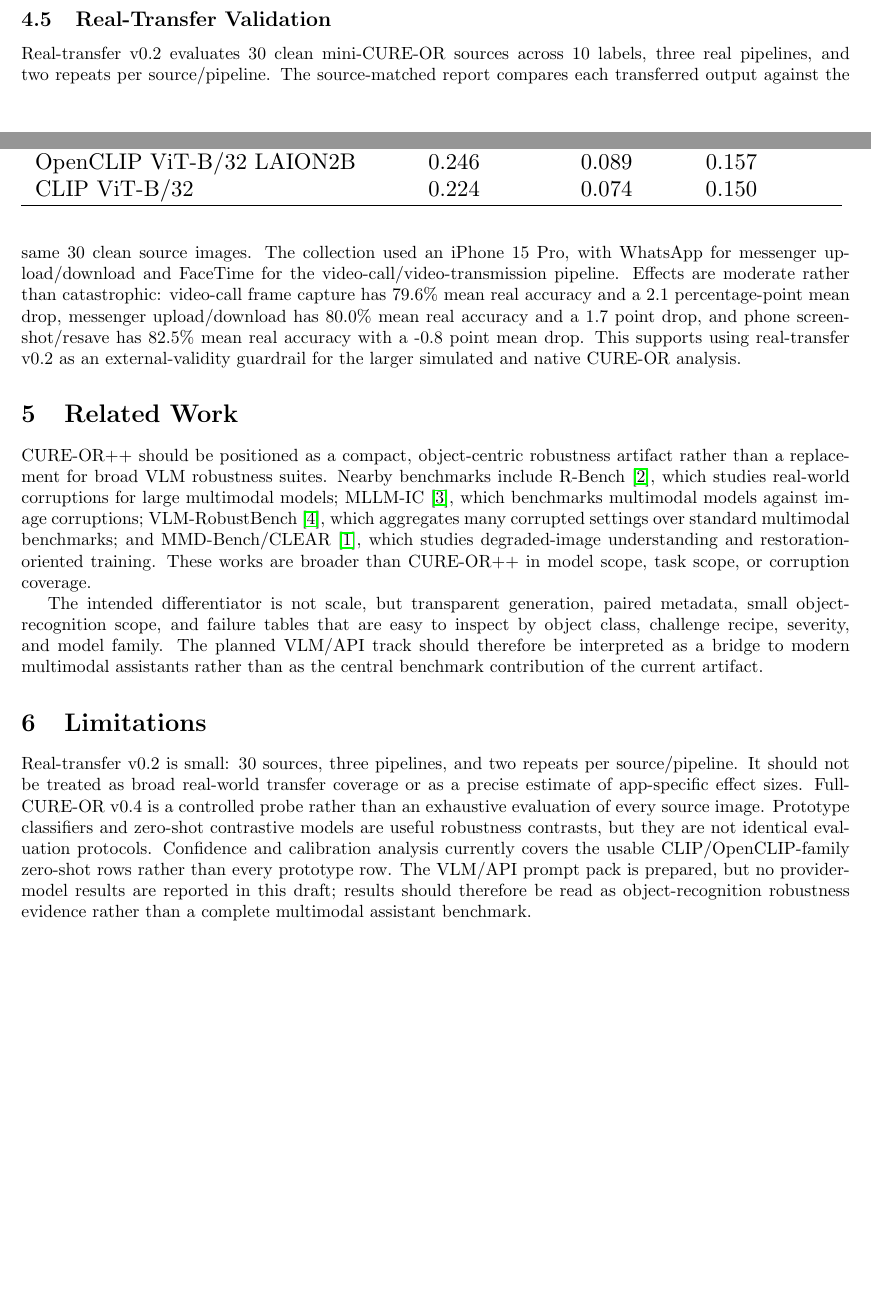
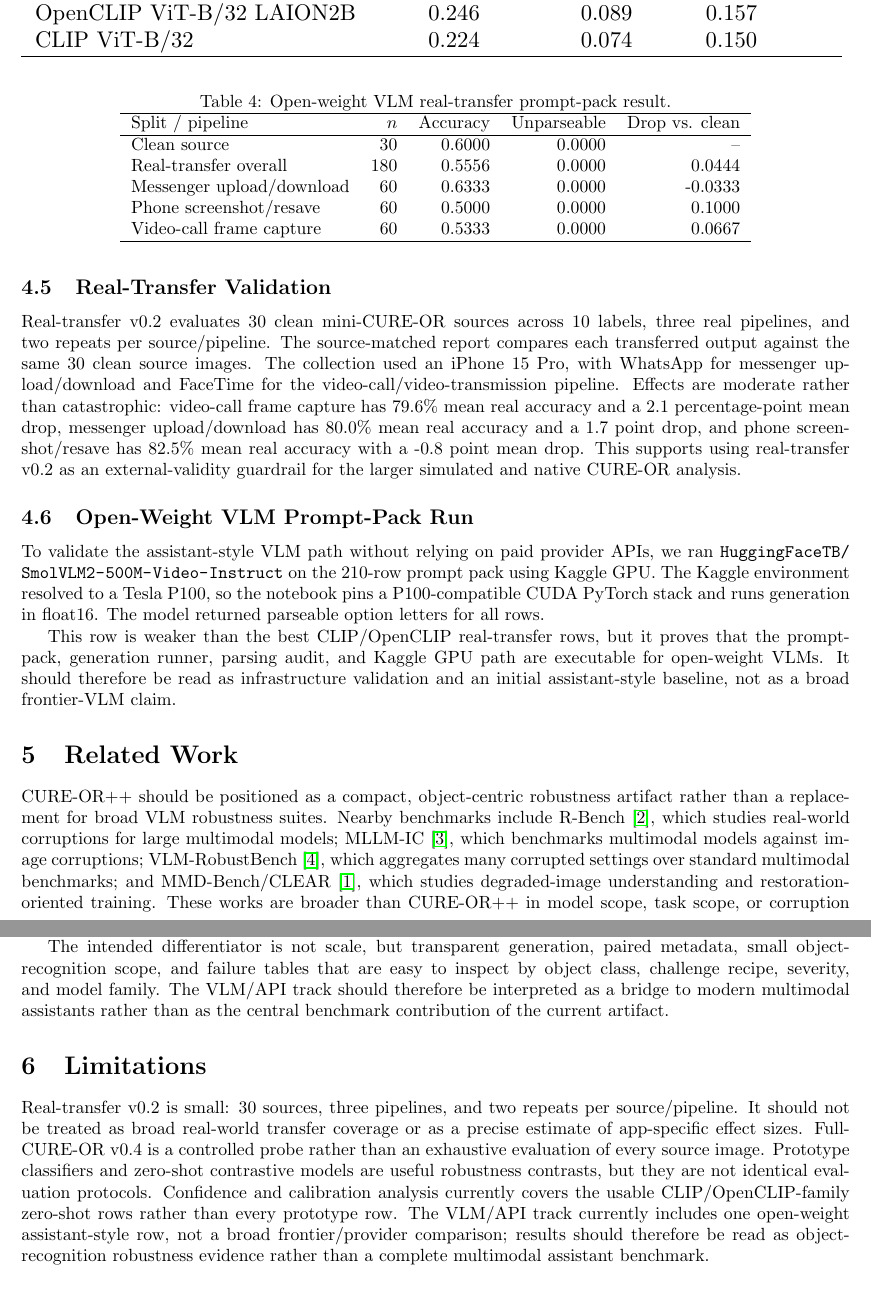
Before and after one commit to qu1nty9/Cure-or-plus-plus, a LaTeX paper (paper/main.tex): two parts of pages 3 and 4 of 6 before the commit and two parts of pages 4 and 5 of 6 after it, joined at a grey line, cut so that both start at the same text, the shorter picture padded with empty space. Compiled offline with pdfLaTeX.

Commit message:
Integrate VLM baseline into paper draft

```diff
--- a/paper/main.tex
+++ b/paper/main.tex
@@ -50,4 +51,3 @@ Real-transfer confidence intervals use source-level bootstrap resampling over th
 \paragraph{Release boundary.}
 The repository tracks code, configs, aggregate reports, paper tables, and generated figures. Raw CURE-OR images, local real-transfer payloads, per-image prediction dumps, and source-dataset archives remain excluded from Git and are governed by the upstream dataset terms.
 
-\paragraph{Planned VLM/API track.}
@@ -100,15 +101,38 @@ Real-transfer v0.2 evaluates 30 clean mini-CURE-OR sources across 10 labels, thr
   \label{fig:real-transfer-heatmap}
 \end{figure}
 
+\subsection{Open-Weight VLM Prompt-Pack Run}
+
+To validate the assistant-style VLM path without relying on paid provider APIs, we ran \path{HuggingFaceTB/SmolVLM2-500M-Video-Instruct} on the 210-row prompt pack using Kaggle GPU. The Kaggle environment resolved to a Tesla P100, so the notebook pins a P100-compatible CUDA PyTorch stack and runs generation in float16. The model returned parseable option letters for all rows.
+
+\begin{table}[t]
+  \centering
+  \caption{Open-weight VLM real-transfer prompt-pack result.}
+  \label{tab:vlm-smolvlm2}
+  \begin{tabular}{lrrrr}
+    \hline
+    Split / pipeline & $n$ & Accuracy & Unparseable & Drop vs. clean \\
+    \hline
+    Clean source & 30 & 0.6000 & 0.0000 & -- \\
+    Real-transfer overall & 180 & 0.5556 & 0.0000 & 0.0444 \\
+    Messenger upload/download & 60 & 0.6333 & 0.0000 & -0.0333 \\
+    Phone screenshot/resave & 60 & 0.5000 & 0.0000 & 0.1000 \\
+    Video-call frame capture & 60 & 0.5333 & 0.0000 & 0.0667 \\
+    \hline
+  \end{tabular}
+\end{table}
+
+This row is weaker than the best CLIP/OpenCLIP real-transfer rows, but it proves that the prompt-pack, generation runner, parsing audit, and Kaggle GPU path are executable for open-weight VLMs. It should therefore be read as infrastructure validation and an initial assistant-style baseline, not as a broad frontier-VLM claim.
+
 \section{Related Work}
 
 CURE-OR++ should be positioned as a compact, object-centric robustness artifact rather than a replacement for broad VLM robustness suites. Nearby benchmarks include R-Bench~\cite{rbench}, which studies real-world corruptions for large multimodal models; MLLM-IC~\cite{mllmic}, which benchmarks multimodal models against image corruptions; VLM-RobustBench~\cite{vlmrobustbench}, which aggregates many corrupted settings over standard multimodal benchmarks; and MMD-Bench/CLEAR~\cite{mmdbenchclear}, which studies degraded-image understanding and restoration-oriented training. These works are broader than CURE-OR++ in model scope, task scope, or corruption coverage.
 
-The intended differentiator is not scale, but transparent generation, paired metadata, small object-recognition scope, and failure tables that are easy to inspect by object class, challenge recipe, severity, and model family. The planned VLM/API track should therefore be interpreted as a bridge to modern multimodal assistants rather than as the central benchmark contribution of the current artifact.
+The intended differentiator is not scale, but transparent generation, paired metadata, small object-recognition scope, and failure tables that are easy to inspect by object class, challenge recipe, severity, and model family. The VLM/API track should therefore be interpreted as a bridge to modern multimodal assistants rather than as the central benchmark contribution of the current artifact.
 
 \section{Limitations}
 
-Real-transfer v0.2 is small: 30 sources, three pipelines, and two repeats per source/pipeline. It should not be treated as broad real-world transfer coverage or as a precise estimate of app-specific effect sizes. Full-CURE-OR v0.4 is a controlled probe rather than an exhaustive evaluation of every source image. Prototype classifiers and zero-shot contrastive models are useful robustness contrasts, but they are not identical evaluation protocols. Confidence and calibration analysis currently covers the usable CLIP/OpenCLIP-family zero-shot rows rather than every prototype row. The VLM/API prompt pack is prepared, but no provider-model results are reported in this draft; results should therefore be read as object-recognition robustness evidence rather than a complete multimodal assistant benchmark.
+Real-transfer v0.2 is small: 30 sources, three pipelines, and two repeats per source/pipeline. It should not be treated as broad real-world transfer coverage or as a precise estimate of app-specific effect sizes. Full-CURE-OR v0.4 is a controlled probe rather than an exhaustive evaluation of every source image. Prototype classifiers and zero-shot contrastive models are useful robustness contrasts, but they are not identical evaluation protocols. Confidence and calibration analysis currently covers the usable CLIP/OpenCLIP-family zero-shot rows rather than every prototype row. The VLM/API track currently includes one open-weight assistant-style row, not a broad frontier/provider comparison; results should therefore be read as object-recognition robustness evidence rather than a complete multimodal assistant benchmark.
 
 \section{Conclusion}
 
```
Also changed, not shown: paper/README.md, paper/main.tex (12 more changed lines), 1 other file.
